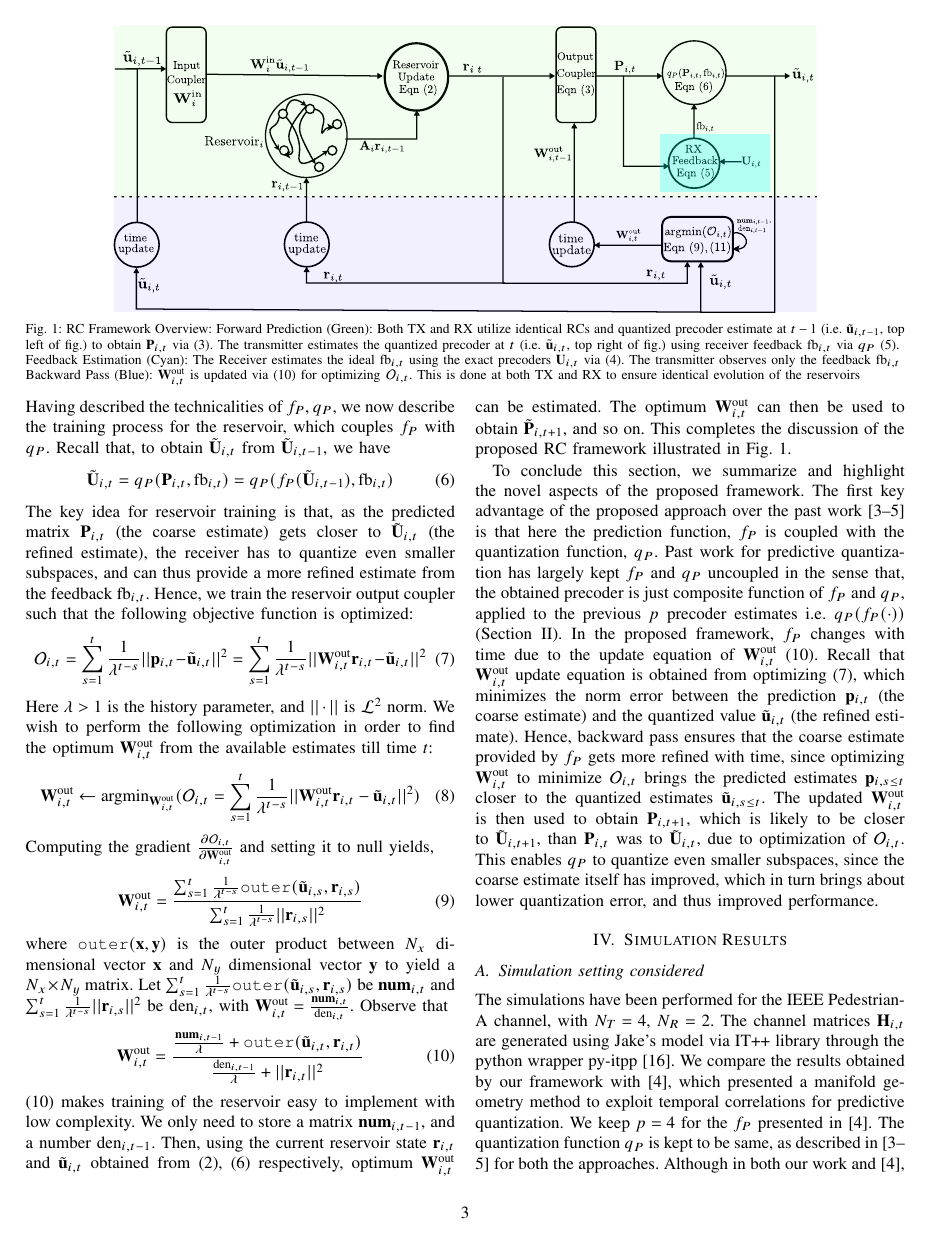
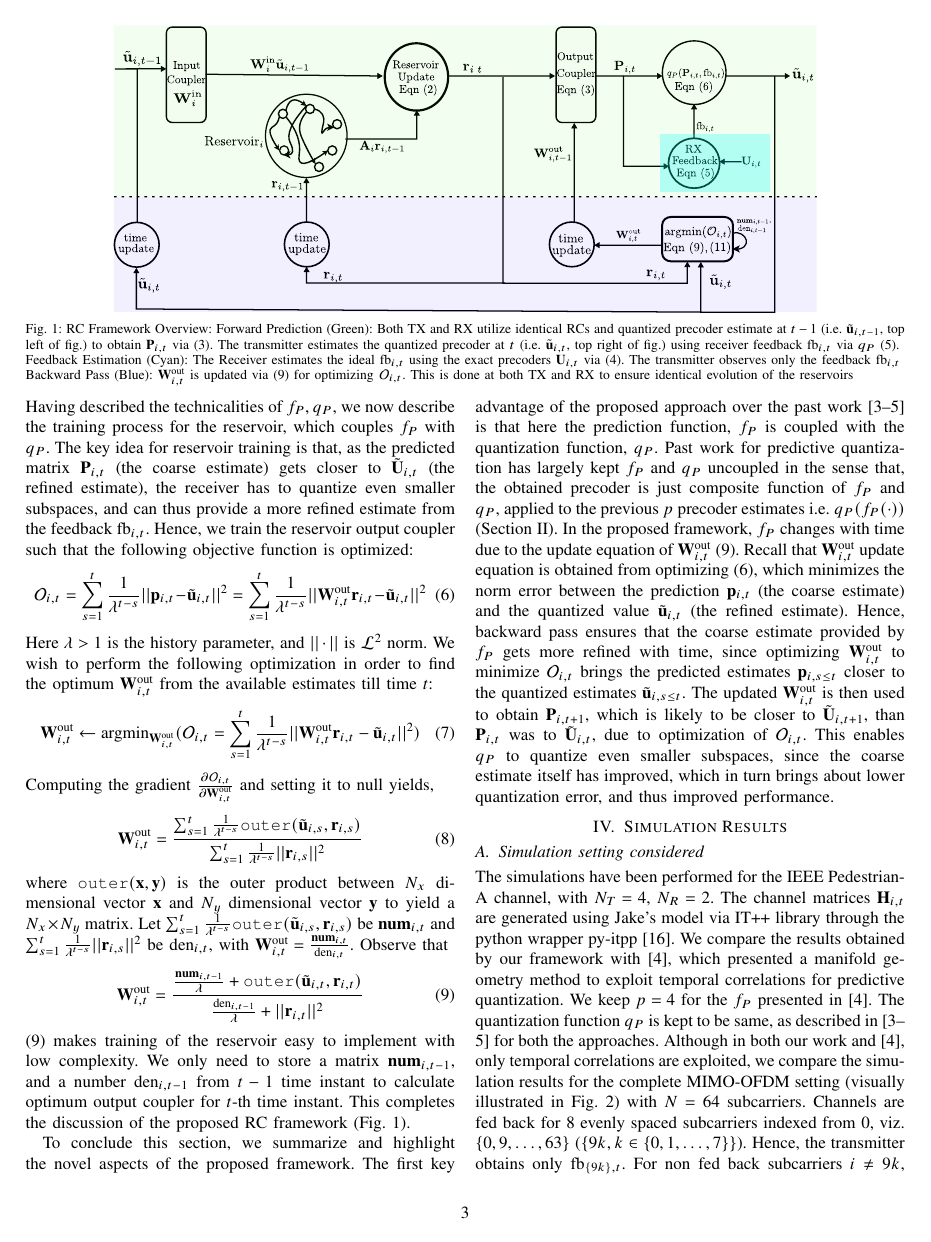
Before and after one commit to Agrim9/Pred-Qt-Reservoir, a LaTeX paper (paper/main.tex): page 3 of 5. Compiled offline with pdfLaTeX.

Commit message:
Shortening Section 3

```diff
--- a/paper/main.tex
+++ b/paper/main.tex
@@ -370,13 +370,7 @@ The transmitter utilizes the above quantization function $q_P$ to obtain $\tilde
 %%%%%%%%%%%%%%%%%%%%%%%%%%%%%%%%%%%%%%%%%%%%%%%%%%%%%%%
 % \subsection{Reservoir Training Procedure, the backward pass}
 % \label{train}
-\noindent Having described the technicalities of $f_P,q_P$, we now describe the training process for the reservoir, which couples $f_P$ with $q_P$.
-Recall that, to obtain $\tilde{\bU}_{i,t}$ from  $\tilde{\bU}_{i,t-1}$, we have
-\begin{equation}
-\tilde{\bU}_{i,t}=q_P(\bP_{i,t},\text{fb}_{i,t})=q_P(f_P(\tilde{\bU}_{i,t-1}),\text{fb}_{i,t})
-\label{fpqp}
-\end{equation}
-The key idea for reservoir training is that, as the predicted matrix $\bP_{i,t}$ (the coarse estimate) gets closer to $\tilde{\bU}_{i,t}$ (the refined estimate), the receiver has to quantize even smaller subspaces, and can thus provide a more refined estimate from the feedback $\text{fb}_{i,t}$.
+\noindent Having described the technicalities of $f_P,q_P$, we now describe the training process for the reservoir, which couples $f_P$ with $q_P$. The key idea for reservoir training is that, as the predicted matrix $\bP_{i,t}$ (the coarse estimate) gets closer to $\tilde{\bU}_{i,t}$ (the refined estimate), the receiver has to quantize even smaller subspaces, and can thus provide a more refined estimate from the feedback $\text{fb}_{i,t}$.
 Hence, we train the reservoir output coupler such that the following objective function is optimized:
 \begin{equation}
 \mathcal{O}_{i,t}=\sum_{s=1}^{t}\frac{1}{\lambda^{t-s}}||\bp_{i,t}-\tilde{\bu}_{i,t}||^2=\sum_{s=1}^{t}\frac{1}{\lambda^{t-s}}||\bW_{i,t}^{\text{out}}\br_{i,t}-\tilde{\bu}_{i,t}||^2
@@ -401,8 +395,7 @@ Observe that
 \label{wout_upd}
 \end{equation}
 \eqref{wout_upd} makes training of the reservoir easy to implement with low complexity.
-We only need to store a matrix $\text{\textbf{num}}_{i,t-1}$, and a number $\text{den}_{i,t-1}$. Then, using the current reservoir state $\br_{i,t}$ and $\tilde{\bu}_{i,t}$ obtained from \eqref{res_upd}, \eqref{fpqp} respectively, optimum $\bW_{i,t}^{\text{out}}$ can be estimated. The optimum $\bW_{i,t}^{\text{out}}$ can then be used to obtain $\tilde{\bP}_{i,t+1}$, and so on.
-This completes the discussion of the proposed RC framework illustrated in Fig. \ref{res_overview}.
+We only need to store a matrix $\text{\textbf{num}}_{i,t-1}$, and a number $\text{den}_{i,t-1}$ from $t-1$ time instant to calculate optimum output coupler for $t$-th time instant. This completes the discussion of the proposed RC framework (Fig. \ref{res_overview}).
 %%%%%%%%%%%%%%%%%%%%%%%%%%%%%%%%%%%%%%%%%%%%%%%%%%%%
 %%%%%%%%%%%%%%%%%%%%%%%%%%%%%%%%%%%%%%%%%%%%%%%%%%%%
 
```
Also changed, not shown: paper/main.tex (3 more changed lines).
